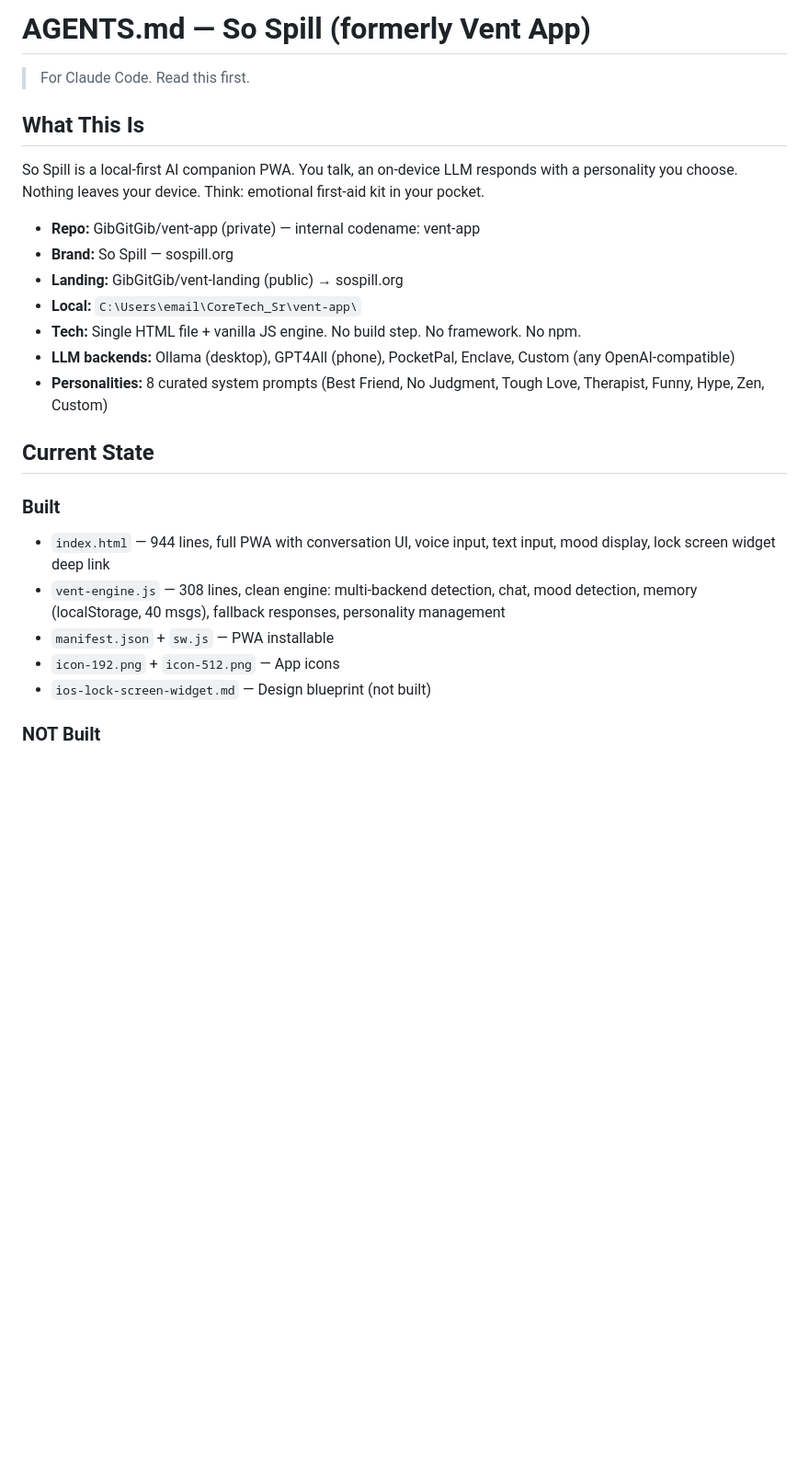
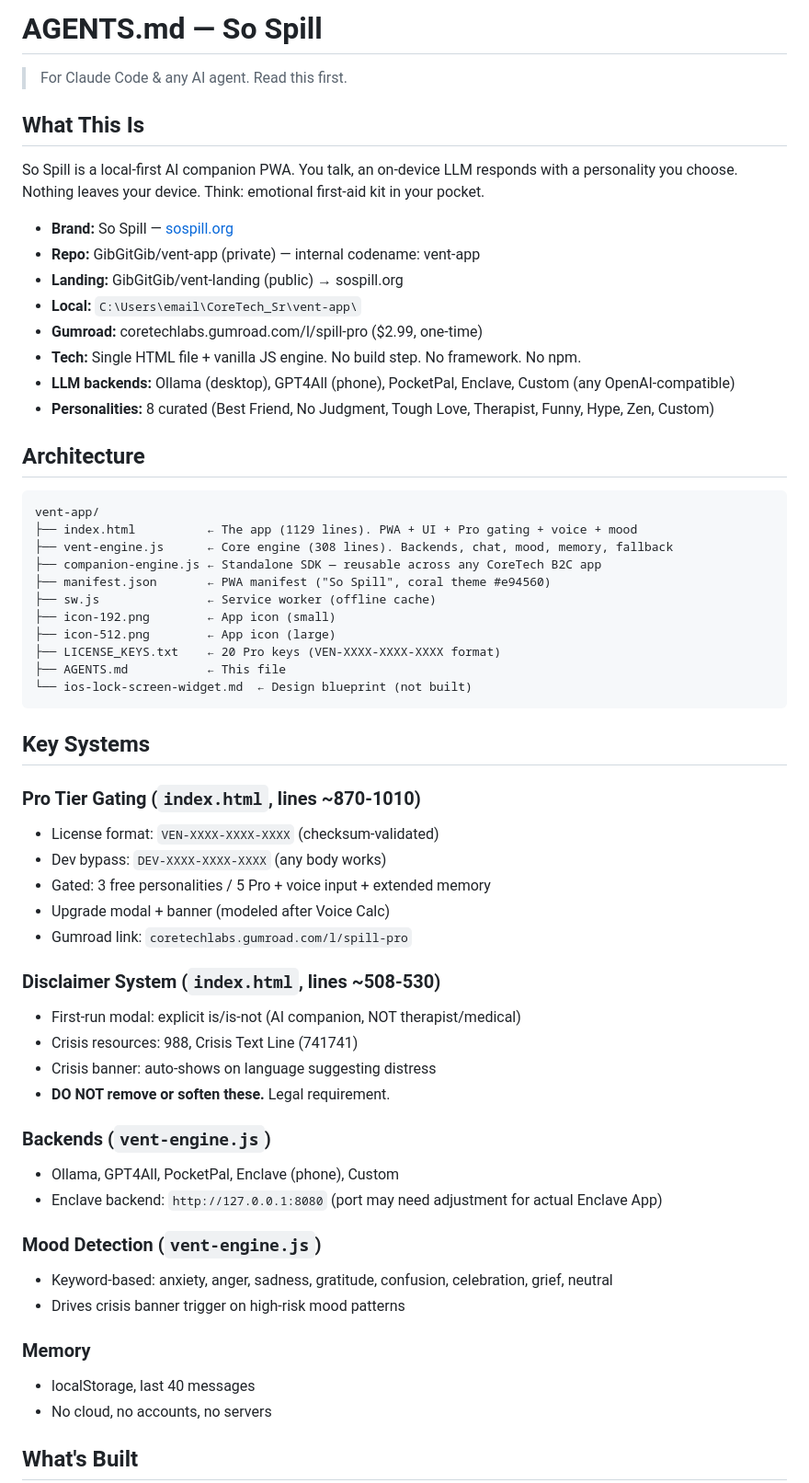
Before and after one commit to GibGitGib/vent-app, a Markdown page: AGENTS.md, the part around one of its changes. Shown at 92% size. GitHub-like rendering; blank space fills up the shorter version.

````diff
--- a/AGENTS.md
+++ b/AGENTS.md
@@ -1,26 +1,62 @@
-# AGENTS.md — So Spill (formerly Vent App)
+# AGENTS.md — So Spill
 
-> For Claude Code. Read this first.
+> For Claude Code & any AI agent. Read this first.
 
 ## What This Is
 
 So Spill is a local-first AI companion PWA. You talk, an on-device LLM responds with a personality you choose. Nothing leaves your device. Think: emotional first-aid kit in your pocket.
 
+- **Brand:** So Spill — [sospill.org](https://sospill.org)
 - **Repo:** GibGitGib/vent-app (private) — internal codename: vent-app
-- **Brand:** So Spill — sospill.org
 - **Landing:** GibGitGib/vent-landing (public) → sospill.org
 - **Local:** `C:\Users\email\CoreTech_Sr\vent-app\`
+- **Gumroad:** coretechlabs.gumroad.com/l/spill-pro ($2.99, one-time)
 - **Tech:** Single HTML file + vanilla JS engine. No build step. No framework. No npm.
 - **LLM backends:** Ollama (desktop), GPT4All (phone), PocketPal, Enclave, Custom (any OpenAI-compatible)
-- **Personalities:** 8 curated system prompts (Best Friend, No Judgment, Tough Love, Therapist, Funny, Hype, Zen, Custom)
+- **Personalities:** 8 curated (Best Friend, No Judgment, Tough Love, Therapist, Funny, Hype, Zen, Custom)
 
-## Current State
+## Architecture
 
-### Built
-- `index.html` — 944 lines, full PWA with conversation UI, voice input, text input, mood display, lock screen widget deep link
-- `vent-engine.js` — 308 lines, clean engine: multi-backend detection, chat, mood detection, memory (localStorage, 40 msgs), fallback responses, personality management
-- `manifest.json` + `sw.js` — PWA installable
-- `icon-192.png` + `icon-512.png` — App icons
-- `ios-lock-screen-widget.md` — Design blueprint (not built)
+```
+vent-app/
+├── index.html          ← The app (1129 lines). PWA + UI + Pro gating + voice + mood
+├── vent-engine.js      ← Core engine (308 lines). Backends, chat, mood, memory, fallback
+├── companion-engine.js ← Standalone SDK — reusable across any CoreTech B2C app
+├── manifest.json       ← PWA manifest ("So Spill", coral theme #e94560)
+├── sw.js               ← Service worker (offline cache)
+├── icon-192.png        ← App icon (small)
+├── icon-512.png        ← App icon (large)
+├── LICENSE_KEYS.txt    ← 20 Pro keys (VEN-XXXX-XXXX-XXXX format)
+├── AGENTS.md           ← This file
+└── ios-lock-screen-widget.md  ← Design blueprint (not built)
+```
 
-### NOT Built
+## Key Systems
+
+### Pro Tier Gating (`index.html`, lines ~870-1010)
+- License format: `VEN-XXXX-XXXX-XXXX` (checksum-validated)
+- Dev bypass: `DEV-XXXX-XXXX-XXXX` (any body works)
+- Gated: 3 free personalities / 5 Pro + voice input + extended memory
+- Upgrade modal + banner (modeled after Voice Calc)
+- Gumroad link: `coretechlabs.gumroad.com/l/spill-pro`
+
+### Disclaimer System (`index.html`, lines ~508-530)
+- First-run modal: explicit is/is-not (AI companion, NOT therapist/medical)
+- Crisis resources: 988, Crisis Text Line (741741)
+- Crisis banner: auto-shows on language suggesting distress
+- **DO NOT remove or soften these.** Legal requirement.
+
+### Backends (`vent-engine.js`)
+- Ollama, GPT4All, PocketPal, Enclave (phone), Custom
+- Enclave backend: `http://127.0.0.1:8080` (port may need adjustment for actual Enclave App)
+
+### Mood Detection (`vent-engine.js`)
+- Keyword-based: anxiety, anger, sadness, gratitude, confusion, celebration, grief, neutral
+- Drives crisis banner trigger on high-risk mood patterns
+
+### Memory
+- localStorage, last 40 messages
+- No cloud, no accounts, no servers
+
+## What's Built
+
````
Also changed, not shown: other parts of AGENTS.md (+51 -62 lines).
